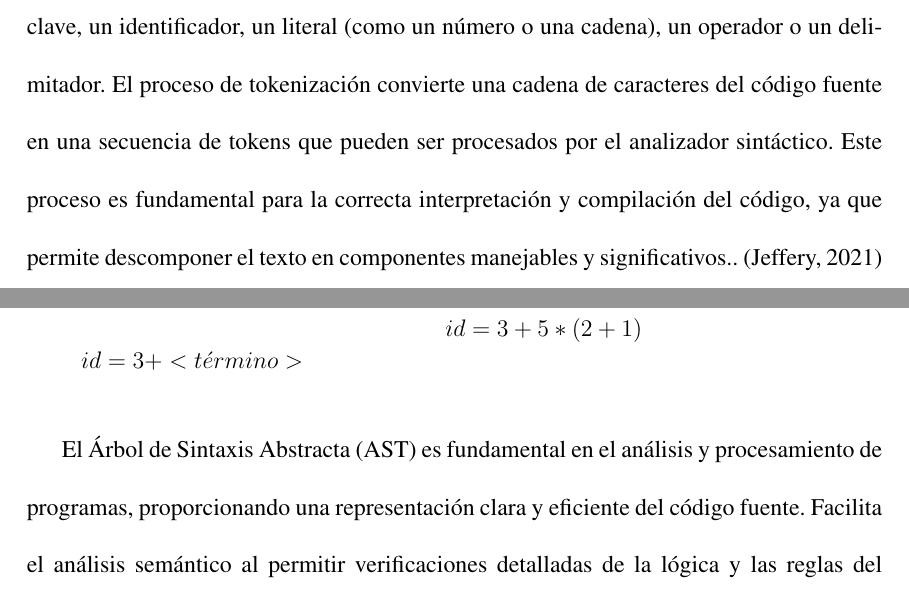
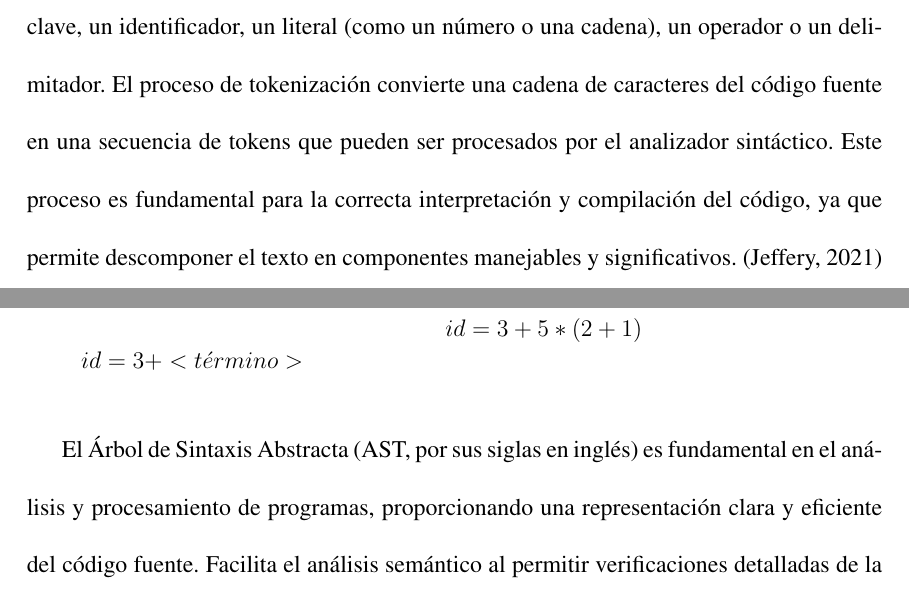
Before and after one commit to HenryQuispeHuayta/tesis, a LaTeX thesis (main.tex, which reads chapters/chapter2.tex): two parts of pages 40 and 51 of 121, joined at a grey line, cut so that both start at the same text. Compiled offline with pdfLaTeX.

Commit message:
Update chapter2

```diff
--- a/chapters/chapter2.tex
+++ b/chapters/chapter2.tex
@@ -235,7 +235,7 @@ En el proceso de evaluar la representación interna, existen dos métodos fundam
 El diseño de lenguajes de programación implica varios componentes fundamentales que aseguran su funcionalidad y eficiencia. Estos componentes incluyen el análisis léxico, que convierte el código fuente en una secuencia de tokens; el análisis sintáctico, que organiza estos tokens en una estructura jerárquica coherente; y el análisis semántico, que verifica la validez lógica de las estructuras sintácticas. Además, el diseño considera la implementación de un intérprete o compilador para ejecutar el código, la definición de la semántica y sintaxis del lenguaje, y la gestión de memoria y optimización del rendimiento. Estos elementos colaboran para crear un lenguaje de programación eficiente y funcional.
 
 \subsubsection{Tokens y su manejo}
-Los tokens son las unidades léxicas más pequeñas de un lenguaje de programación, y su manejo es una parte crucial del análisis léxico. Un token puede representar una palabra clave, un identificador, un literal (como un número o una cadena), un operador o un delimitador. El proceso de tokenización convierte una cadena de caracteres del código fuente en una secuencia de tokens que pueden ser procesados por el analizador sintáctico. Este proceso es fundamental para la correcta interpretación y compilación del código, ya que permite descomponer el texto en componentes manejables y significativos.. \parencite{Jeffery2021}
+Los tokens son las unidades léxicas más pequeñas de un lenguaje de programación, y su manejo es una parte crucial del análisis léxico. Un token puede representar una palabra clave, un identificador, un literal (como un número o una cadena), un operador o un delimitador. El proceso de tokenización convierte una cadena de caracteres del código fuente en una secuencia de tokens que pueden ser procesados por el analizador sintáctico. Este proceso es fundamental para la correcta interpretación y compilación del código, ya que permite descomponer el texto en componentes manejables y significativos. \parencite{Jeffery2021}
 
 El manejo de tokens implica definir claramente los diferentes tipos de tokens que el lenguaje soporta y cómo se deben identificar. En el diseño de lenguajes de programación, los tokens se categorizan típicamente en varias clases, como se muestra en la tabla siguiente:
 
@@ -428,7 +428,7 @@ Utilizando la gramática anterior, podemos derivar la sentencia $x = 3 + 5 * (2
   \end{array}
 \end{equation*}
 
-El Árbol de Sintaxis Abstracta (AST) es fundamental en el análisis y procesamiento de programas, proporcionando una representación clara y eficiente del código fuente. Facilita el análisis semántico al permitir verificaciones detalladas de la lógica y las reglas del lenguaje, y contribuye a la optimización al ofrecer una estructura sobre la cual se pueden aplicar transformaciones para mejorar la eficiencia. Además, el AST guía la generación de código al traducir la representación abstracta en instrucciones ejecutables, asegurando que el software sea tanto funcional como optimizado.
+El Árbol de Sintaxis Abstracta (AST, por sus siglas en inglés) es fundamental en el análisis y procesamiento de programas, proporcionando una representación clara y eficiente del código fuente. Facilita el análisis semántico al permitir verificaciones detalladas de la lógica y las reglas del lenguaje, y contribuye a la optimización al ofrecer una estructura sobre la cual se pueden aplicar transformaciones para mejorar la eficiencia. Además, el AST guía la generación de código al traducir la representación abstracta en instrucciones ejecutables, asegurando que el software sea tanto funcional como optimizado.
 
 El AST para esta expresión sería:
 
```
Also changed, not shown: chapters/chapter2.tex (2 more changed lines).
